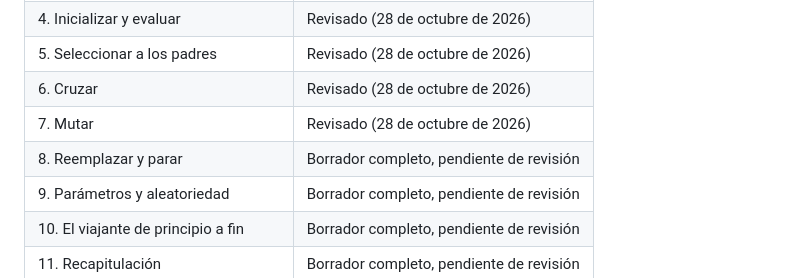
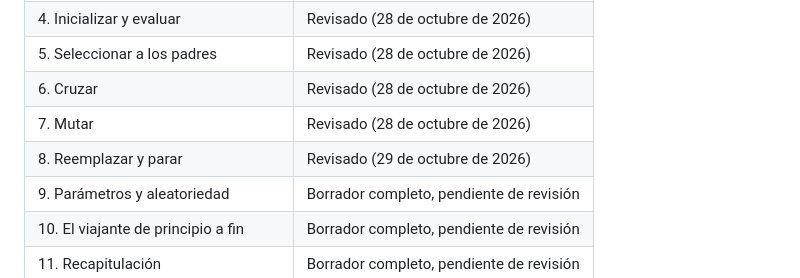
Before and after one commit to josemagalan/genetic-algorithms-lab-book, a Markdown page: README.md, the part around the change. Drawn GitHub-style.

Commit message:
Marca el capítulo 8 como revisado en el README

```diff
--- a/README.md
+++ b/README.md
@@ -41,7 +41,7 @@ El libro está en versión beta: su contenido y estructura pueden cambiar. / The
 | 5. Seleccionar a los padres | Revisado (28 de octubre de 2026) |
 | 6. Cruzar | Revisado (28 de octubre de 2026) |
 | 7. Mutar | Revisado (28 de octubre de 2026) |
-| 8. Reemplazar y parar | Borrador completo, pendiente de revisión |
+| 8. Reemplazar y parar | Revisado (29 de octubre de 2026) |
 | 9. Parámetros y aleatoriedad | Borrador completo, pendiente de revisión |
 | 10. El viajante de principio a fin | Borrador completo, pendiente de revisión |
 | 11. Recapitulación | Borrador completo, pendiente de revisión |
```
